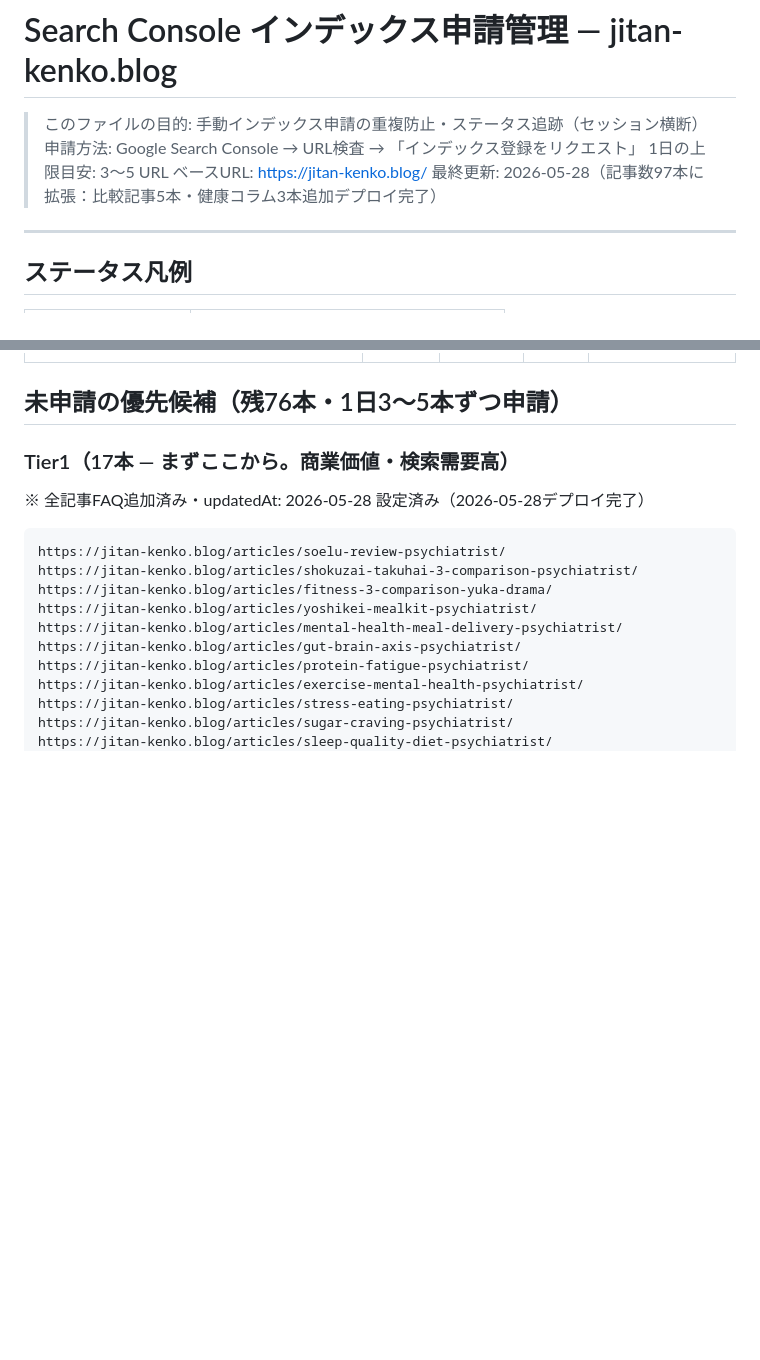
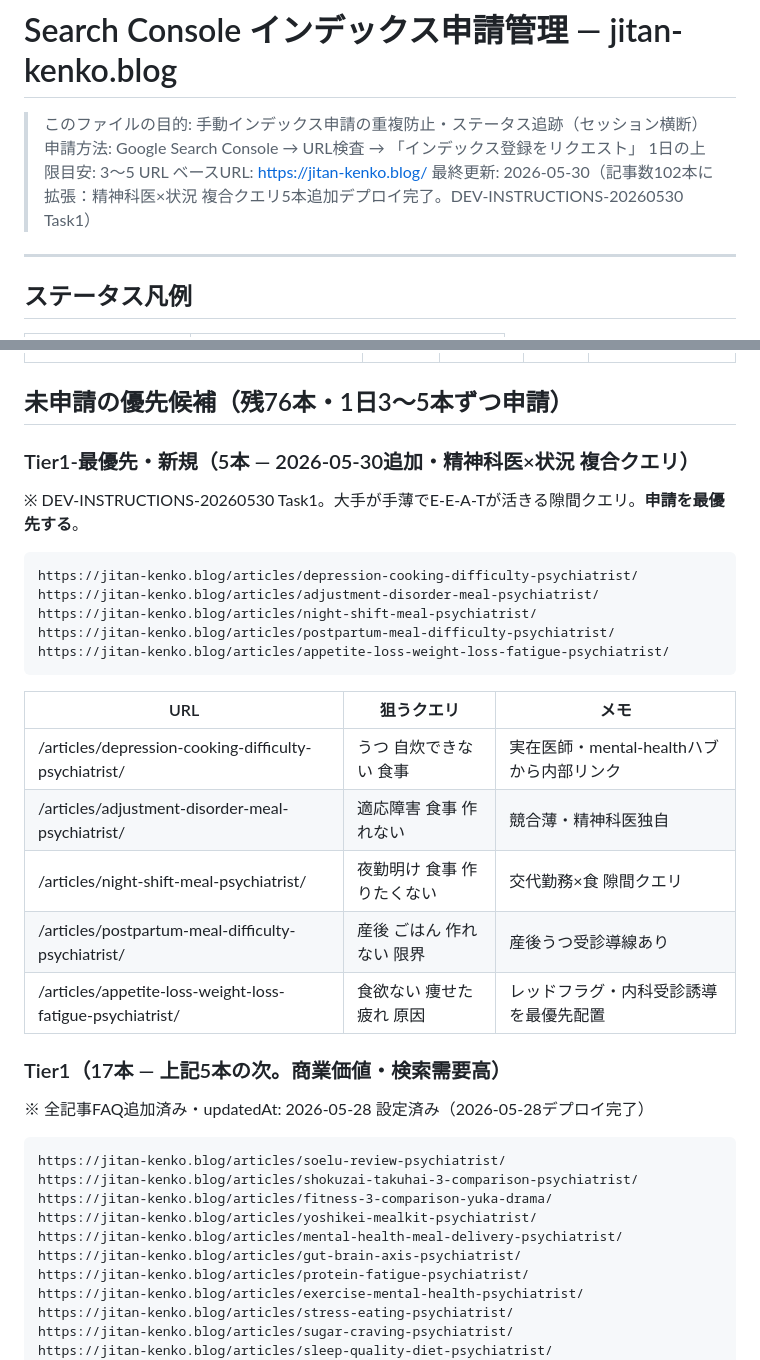
Before and after one commit to pinmal/jitan-health-blog, a Markdown page: indexing-status.md, 2 parts joined by grey strips. Rendered like a GitHub page; blank space fills up the shorter version.

Commit message:
indexing-status: 新規5本をTier1-最優先（状況クエリ）に追記・102本に更新
Co-Authored-By: Claude Opus 4.8 <noreply@anthropic.com>

````diff
--- a/indexing-status.md
+++ b/indexing-status.md
@@ -3,7 +3,7 @@
 > 申請方法: Google Search Console → URL検査 → 「インデックス登録をリクエスト」
 > 1日の上限目安: 3〜5 URL
 > ベースURL: https://jitan-kenko.blog/
-> 最終更新: 2026-05-28（記事数97本に拡張：比較記事5本・健康コラム3本追加デプロイ完了）
+> 最終更新: 2026-05-30（記事数102本に拡張：精神科医×状況 複合クエリ5本追加デプロイ完了。DEV-INSTRUCTIONS-20260530 Task1）
 
 ---
 
@@ -65,7 +65,26 @@
 
 ## 未申請の優先候補（残76本・1日3〜5本ずつ申請）
 
-### Tier1（17本 — まずここから。商業価値・検索需要高）
+### Tier1-最優先・新規（5本 — 2026-05-30追加・精神科医×状況 複合クエリ）
+※ DEV-INSTRUCTIONS-20260530 Task1。大手が手薄でE-E-A-Tが活きる隙間クエリ。**申請を最優先する**。
+
+```
+https://jitan-kenko.blog/articles/depression-cooking-difficulty-psychiatrist/
+https://jitan-kenko.blog/articles/adjustment-disorder-meal-psychiatrist/
+https://jitan-kenko.blog/articles/night-shift-meal-psychiatrist/
+https://jitan-kenko.blog/articles/postpartum-meal-difficulty-psychiatrist/
+https://jitan-kenko.blog/articles/appetite-loss-weight-loss-fatigue-psychiatrist/
+```
+
+| URL | 狙うクエリ | メモ |
+|---|---|---|
+| /articles/depression-cooking-difficulty-psychiatrist/ | うつ 自炊できない 食事 | 実在医師・mental-healthハブから内部リンク |
+| /articles/adjustment-disorder-meal-psychiatrist/ | 適応障害 食事 作れない | 競合薄・精神科医独自 |
+| /articles/night-shift-meal-psychiatrist/ | 夜勤明け 食事 作りたくない | 交代勤務×食 隙間クエリ |
+| /articles/postpartum-meal-difficulty-psychiatrist/ | 産後 ごはん 作れない 限界 | 産後うつ受診導線あり |
+| /articles/appetite-loss-weight-loss-fatigue-psychiatrist/ | 食欲ない 痩せた 疲れ 原因 | レッドフラグ・内科受診誘導を最優先配置 |
+
+### Tier1（17本 — 上記5本の次。商業価値・検索需要高）
 ※ 全記事FAQ追加済み・updatedAt: 2026-05-28 設定済み（2026-05-28デプロイ完了）
 
 ```
````
